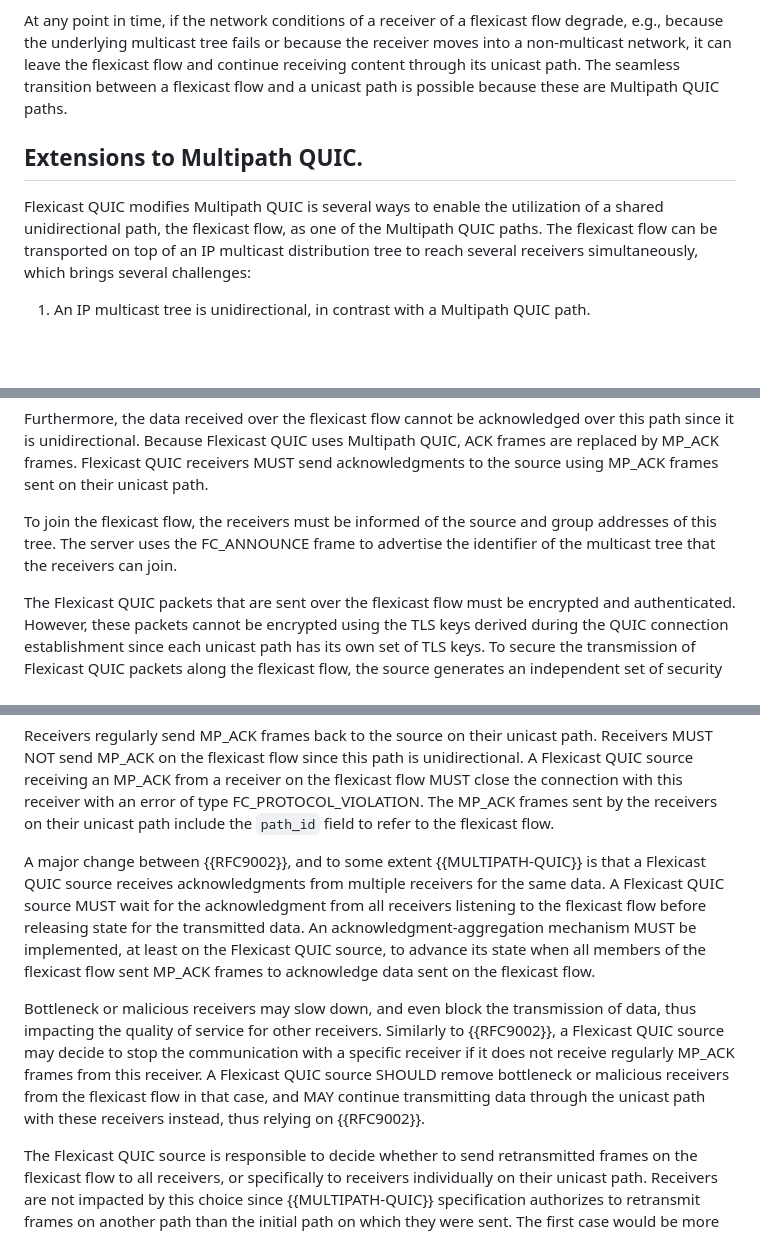
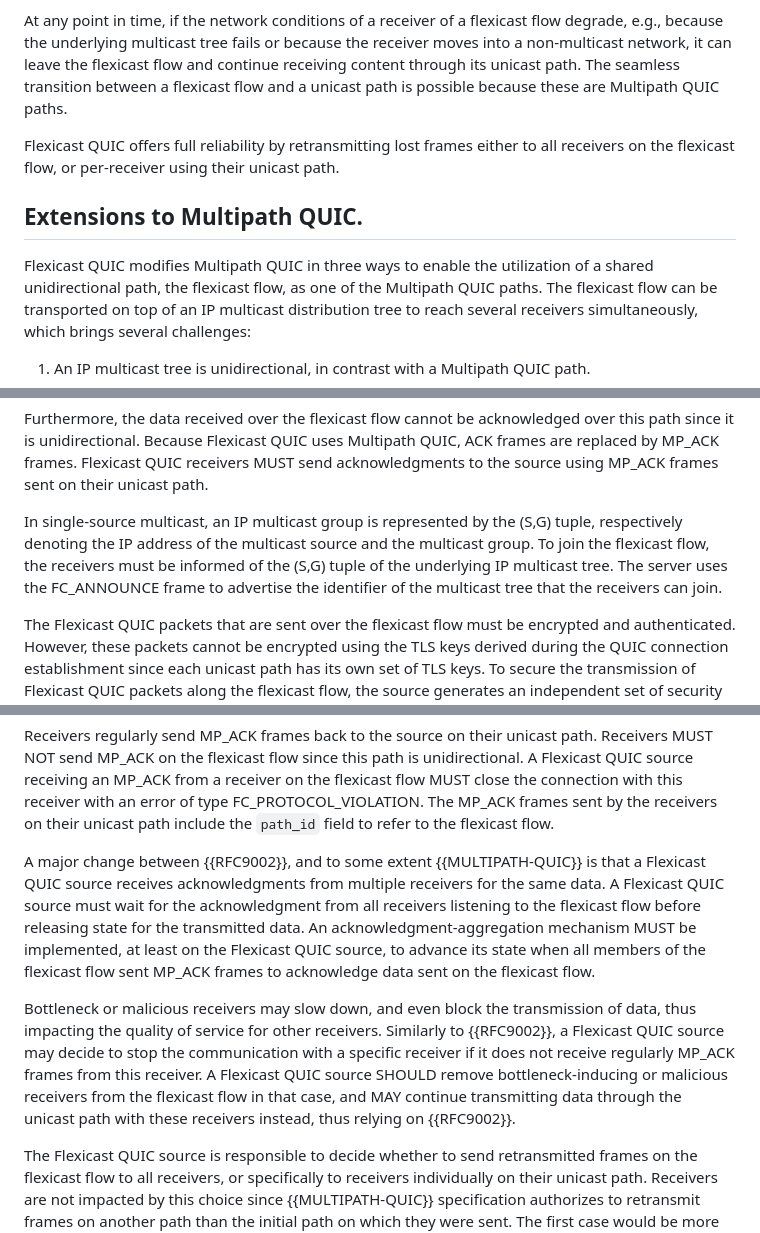
Before and after one commit to louisna/draft-navarre-quic-flexicast, a Markdown page: draft-navarre-quic-flexicast.md, 3 parts joined by grey strips. Rendered like a GitHub page; blank space fills up the shorter version.

```diff
--- a/draft-navarre-quic-flexicast.md
+++ b/draft-navarre-quic-flexicast.md
@@ -238,9 +214,11 @@ data from the source.
 
 At any point in time, if the network conditions of a receiver of a flexicast flow degrade, e.g., because the underlying multicast tree fails or because the receiver moves into a non-multicast network, it can leave the flexicast flow and continue receiving content through its unicast path. The seamless transition between a flexicast flow and a unicast path is possible because these are Multipath QUIC paths.
 
+Flexicast QUIC offers full reliability by retransmitting lost frames either to all receivers on the flexicast flow, or per-receiver using their unicast path.
+
 ## Extensions to Multipath QUIC.
 
-Flexicast QUIC modifies Multipath QUIC is several ways to enable the
+Flexicast QUIC modifies Multipath QUIC in three ways to enable the
 utilization of a shared unidirectional path, the flexicast flow, as one of the Multipath QUIC paths.
 The flexicast flow can be transported on top of an IP multicast distribution tree to reach several receivers simultaneously,
 which brings several challenges:
@@ -267,8 +245,8 @@ Because Flexicast QUIC uses Multipath QUIC, ACK frames are replaced by MP_ACK fr
 Flexicast QUIC receivers MUST send acknowledgments to the source using MP_ACK frames
 sent on their unicast path.
 
-To join the flexicast flow, the receivers must be informed of the source
-and group addresses of this tree. The server uses the FC_ANNOUNCE frame to
+In single-source multicast, an IP multicast group is represented by the (S,G) tuple, respectively denoting the IP address of the multicast source and the multicast group.
+To join the flexicast flow, the receivers must be informed of the (S,G) tuple of the underlying IP multicast tree. The server uses the FC_ANNOUNCE frame to
 advertise the identifier of the multicast tree that the receivers can join.
 
 The Flexicast QUIC packets that are sent over the flexicast flow must
@@ -455,13 +435,13 @@ The MP_ACK frames sent by the receivers on their unicast path include the `path_
 
 A major change between {{RFC9002}}, and to some extent {{MULTIPATH-QUIC}} is that a Flexicast QUIC source receives
 acknowledgments from multiple receivers for the same data.
-A Flexicast QUIC source MUST wait for the acknowledgment from all receivers listening to the flexicast flow before releasing state for the transmitted data.
+A Flexicast QUIC source must wait for the acknowledgment from all receivers listening to the flexicast flow before releasing state for the transmitted data.
 An acknowledgment-aggregation mechanism MUST be implemented, at least on the Flexicast QUIC source, to advance its state when all members of the flexicast flow sent MP_ACK frames to acknowledge data sent on the flexicast flow.
 
 Bottleneck or malicious receivers may slow down, and even block the transmission of data, thus impacting the quality of service for other receivers.
 Similarly to {{RFC9002}}, a Flexicast QUIC source may decide to stop the communication with a specific receiver if it does
 not receive regularly MP_ACK frames from this receiver.
-A Flexicast QUIC source SHOULD remove bottleneck or malicious receivers from the flexicast flow in that case, and MAY continue transmitting data through the unicast path with these receivers instead, thus relying on {{RFC9002}}.
+A Flexicast QUIC source SHOULD remove bottleneck-inducing or malicious receivers from the flexicast flow in that case, and MAY continue transmitting data through the unicast path with these receivers instead, thus relying on {{RFC9002}}.
 
 The Flexicast QUIC source is responsible to decide whether to send retransmitted frames on the flexicast flow to all receivers, or specifically to receivers individually on their unicast path.
 Receivers are not impacted by this choice since {{MULTIPATH-QUIC}} specification authorizes to retransmit frames on another path than the initial path on which they were sent.
```
Also changed, not shown: other parts of draft-navarre-quic-flexicast.md (+25 -47 lines).
